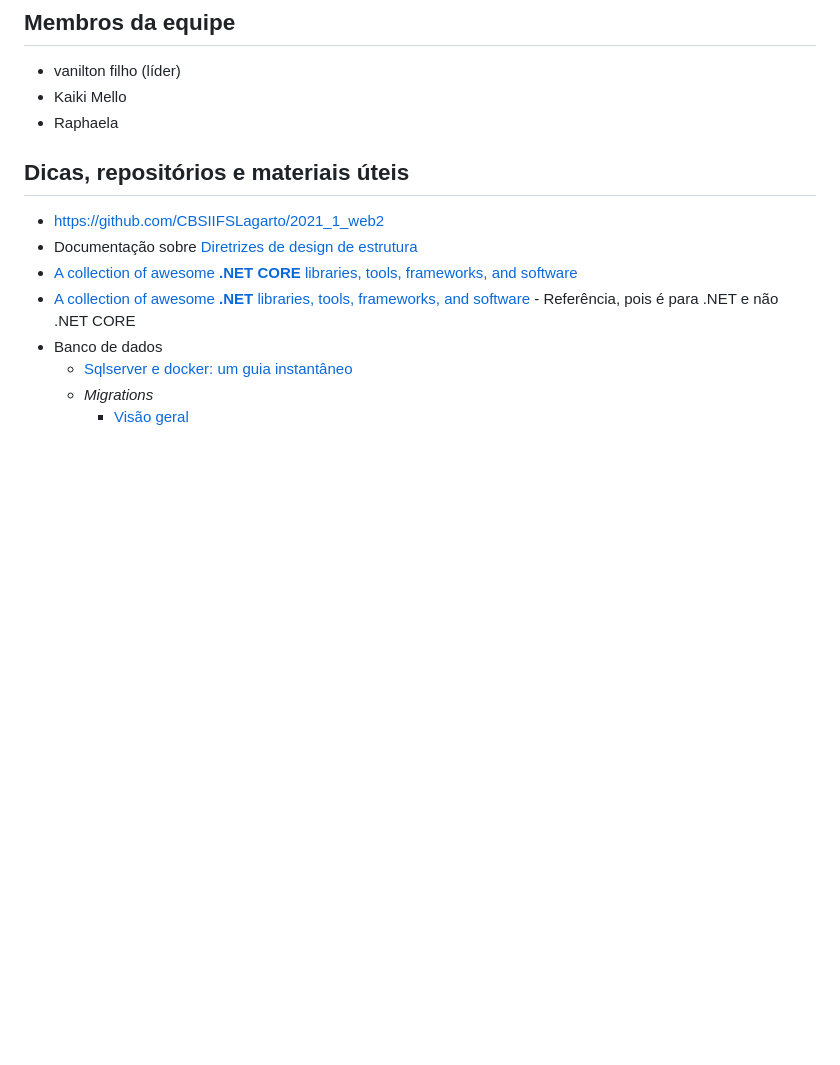
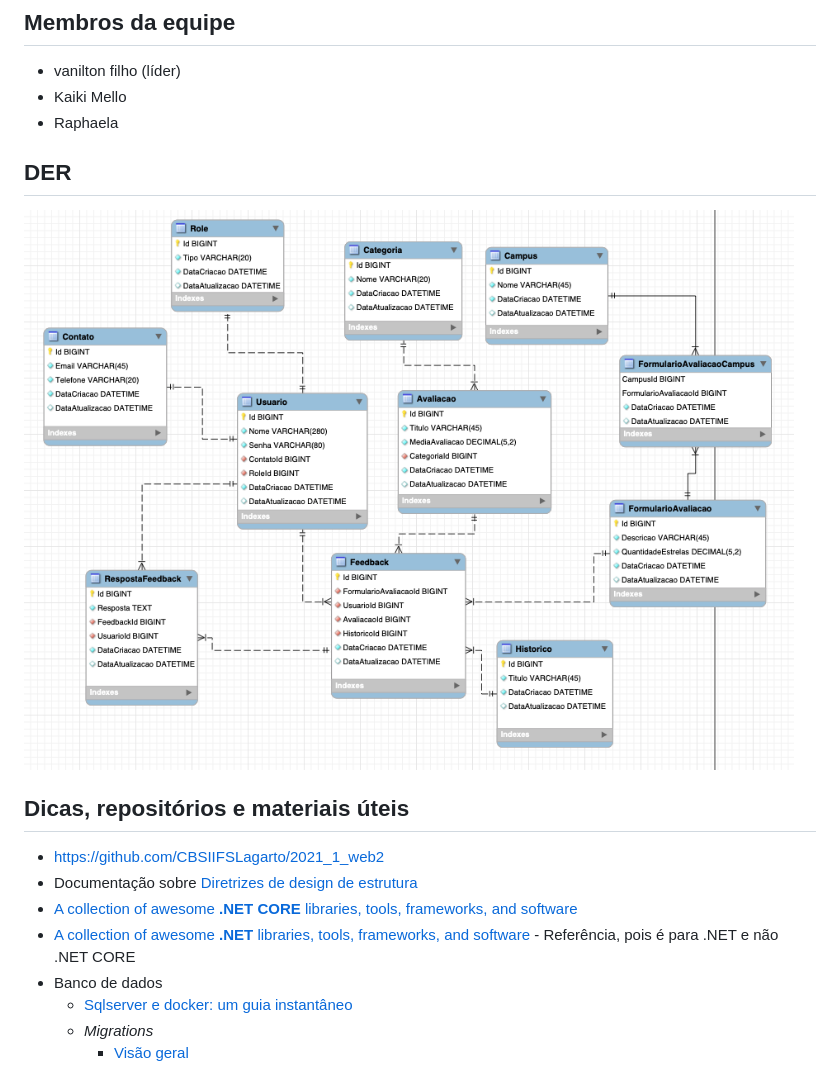
Before and after one commit to vanilton-filho/ifeeds-web2, a Markdown page: README.md, the part around the change printed below. Drawn GitHub-style; pictures changed too: assets/img/der_v1.png (added); blank space fills up the shorter version.

```diff
--- a/README.md
+++ b/README.md
@@ -41,6 +41,10 @@ também, fazer elogios sobre serviços, infraestrutura e eventos da instituiçã
 - vanilton filho (líder)
 - Kaiki Mello
 - Raphaela
+
+## DER
+
+![der_v1](assets/img/der_v1.png)
 
 ## Dicas, repositórios e materiais úteis
 
```
Also changed, not shown: other parts of README.md (+2 -2 lines), assets/img/logo.png (added).
